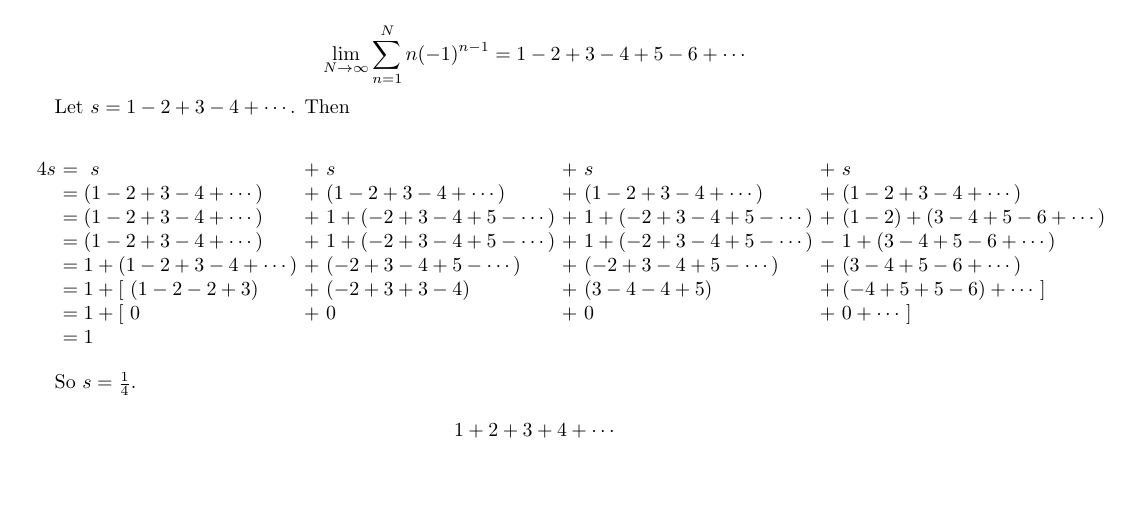
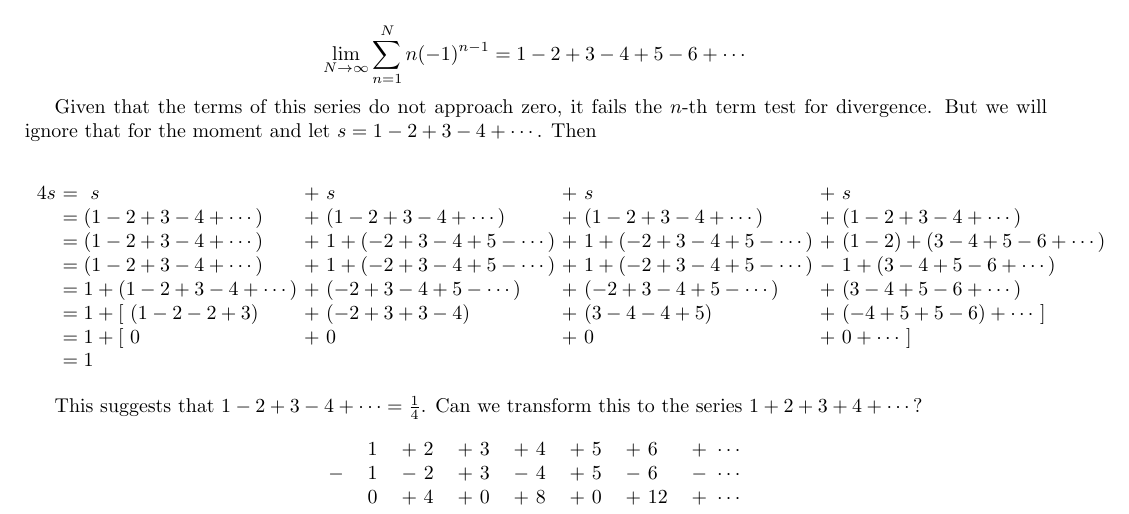
Before and after one commit to laserpants/proof-tank, a LaTeX document (sum_of_integers_is_negative_one_twelfth.tex): part of the page, cut so that both start at the same text, the shorter picture padded with empty space. Compiled offline with pdfLaTeX.

```diff
--- a/sum_of_integers_is_one_quarter.tex
+++ b/sum_of_integers_is_negative_one_twelfth.tex
@@ -27,7 +27,7 @@
 
 $$ \lim_{N \to \infty} \sum_{n=1}^N n(-1)^{n-1} = 1 - 2 + 3 - 4 + 5 - 6 + \cdots $$
 
-Let $s = 1 - 2 + 3 - 4 + \cdots$. Then
+Given that the terms of this series do not approach zero, it fails the $n$-th term test for divergence. But we will ignore that for the moment and let $s = 1 - 2 + 3 - 4 + \cdots$. Then
 
 $$
 \begin{tabular}{l@{ } l@{ } l@{ } l@{ } l}
@@ -48,10 +48,14 @@
 \end{tabular}
 $$
 
-So $s = \frac{1}{4}$.
+This suggests that $1 - 2 + 3 - 4 + \cdots = \frac{1}{4}$. Can we transform this to the series $1 + 2 + 3 + 4 + \cdots$?
 
 $$
-1 + 2 + 3 + 4 + \cdots
+\begin{tabular}{l l l l l l l l l}
+      & $1$ & $+ \ 2$ & $+ \ 3$ & $+ \ 4$ & $+ \ 5$ & $+ \ 6$  & $+ \ \cdots$ \\
+  $-$ & $1$ & $- \ 2$ & $+ \ 3$ & $- \ 4$ & $+ \ 5$ & $- \ 6$  & $- \ \cdots$ \\
+      & $0$ & $+ \ 4$ & $+ \ 0$ & $+ \ 8$ & $+ \ 0$ & $+ \ 12$ & $+ \ \cdots$ \\
+\end{tabular}
 $$
 
 \end{document}
```
Also changed, not shown: 20180130.tex (+3 -3 lines), quotient_ring_isomorphic_to_complex_numbers.tex (+12 -0 lines).
